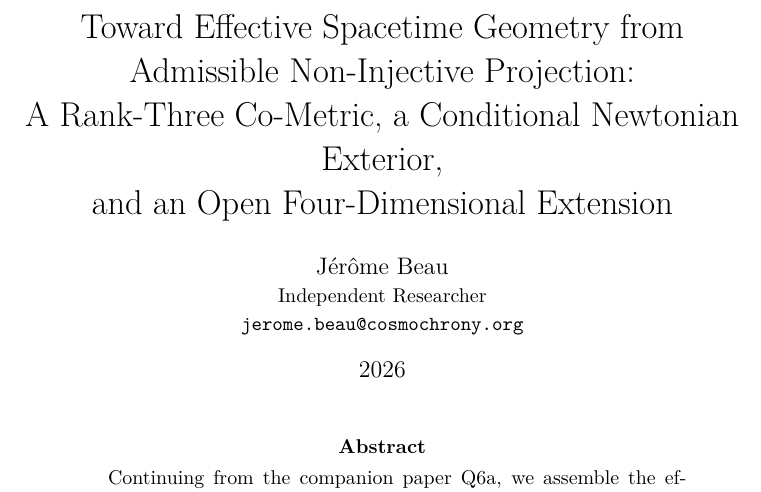
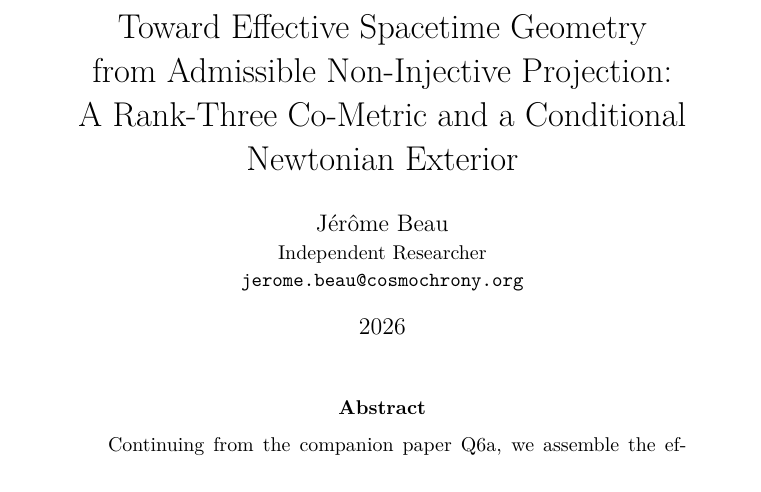
Before and after one commit to Cosmochrony/q6b, a LaTeX paper (tex/Q6b.tex): part of page 1 of 20, cut so that both start at the same text. Compiled offline with pdfLaTeX.

Commit message:
Title: final form after lots 1+2, Toward ... A Rank-Three Co-Metric and a Conditional Newtonian Exterior

```diff
--- a/tex/Q6b.tex
+++ b/tex/Q6b.tex
@@ -12,8 +12,8 @@
 \usepackage{enumerate}
 \usepackage{hyperref}
 \hypersetup{
- pdftitle={Toward Effective Spacetime Geometry from Admissible Non-Injective Projection: A Rank-Three Co-Metric, a
- Conditional Newtonian Exterior, and an Open Four-Dimensional Extension},
+ pdftitle={Toward Effective Spacetime Geometry from Admissible Non-Injective Projection: A Rank-Three Co-Metric and
+ a Conditional Newtonian Exterior},
  pdfauthor={J\'er\^ome Beau},
  pdfkeywords={non-injective projection; emergent spacetime; admissibility; effective metric; Lorentzian geometry;
  sub-Riemannian geometry; Heisenberg group; principal symbol; Schwarzschild solution; Einstein equations; spectral
@@ -31,9 +31,9 @@
 
 \hyphenation{Schwarz-schild}
 
-\title{Toward Effective Spacetime Geometry from Admissible Non-Injective Projection:\\
-A Rank-Three Co-Metric, a Conditional Newtonian Exterior,\\
-and an Open Four-Dimensional Extension}
+\title{Toward Effective Spacetime Geometry\\
+from Admissible Non-Injective Projection:\\
+A Rank-Three Co-Metric and a Conditional Newtonian Exterior}
 
 \author{J\'er\^ome Beau\\
 \small Independent Researcher\\
```
